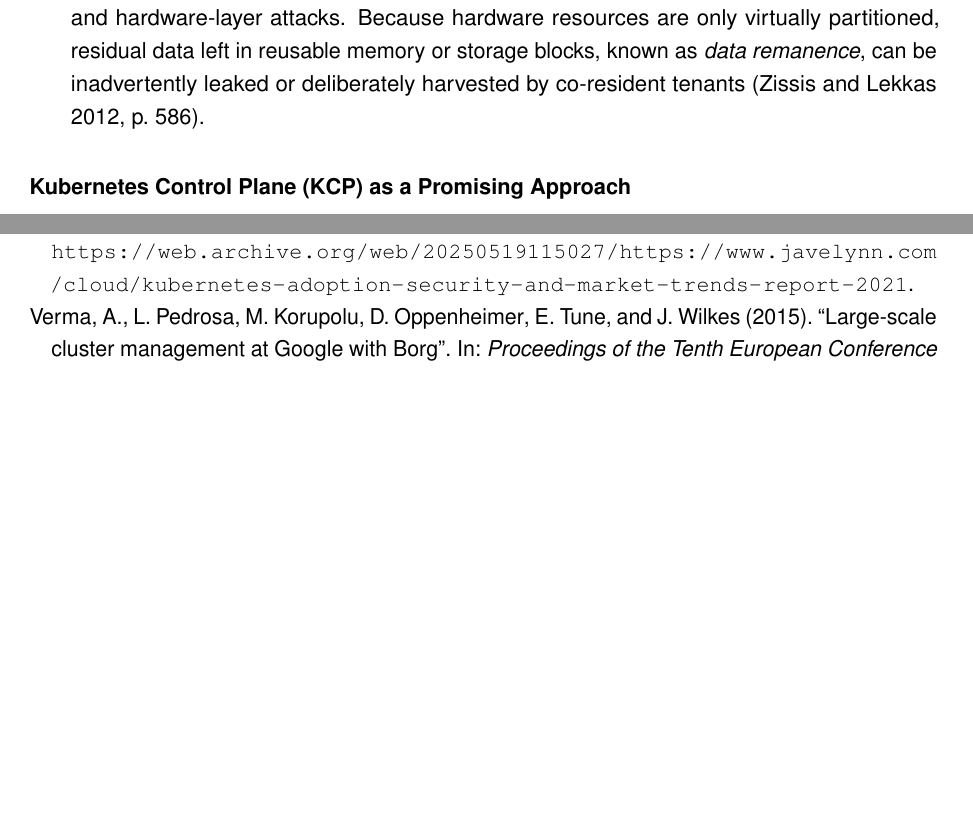
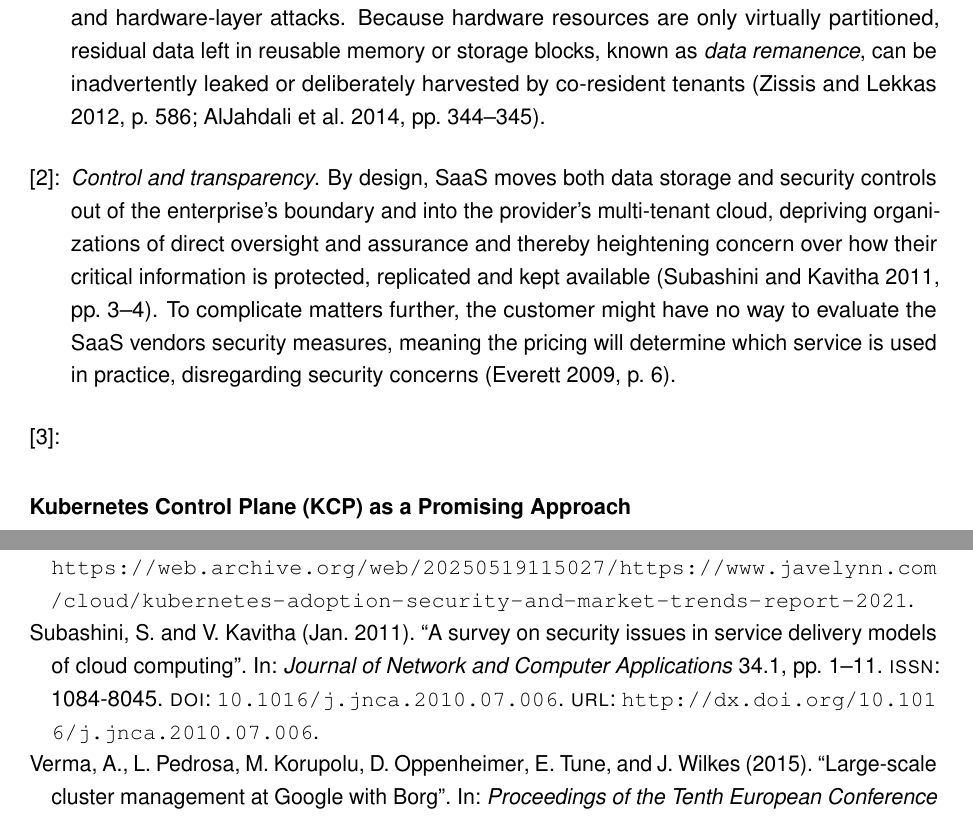
Before and after one commit to MysterionAutotronic/BachelorThesis, a LaTeX thesis (thesis.tex): two parts of pages 4 and 12 of 13, joined at a grey line, cut so that both start at the same text, the shorter picture padded with empty space. Compiled offline with pdfLaTeX.

Commit message:
refine transparency point in challenges of multitenancy paragraph

```diff
--- a/thesis.tex
+++ b/thesis.tex
@@ -198,7 +198,21 @@
                         residual data left in reusable memory or storage blocks,
                         known as \textit{data remanence},
                         can be inadvertently leaked or deliberately harvested by co-resident tenants
-                        \parencite[p.~586]{zissis2012}.
+                        \parencites[p.~586]{zissis2012}[pp.~344--345]{aljahdali2014}.
+
+                    \item\label{chal:transparency}
+                        \textit{Control and transparency}.
+                        By design, SaaS moves both data storage and security controls out of the
+                        enterprise's boundary and into the provider's multi-tenant cloud,
+                        depriving organizations of direct oversight and assurance and thereby
+                        heightening concern over how their critical information is protected,
+                        replicated and kept available \parencite[pp.~3--4]{subashini2011}.
+                        To complicate matters further, the customer might have no way to evaluate
+                        the SaaS vendors security measures, meaning the pricing will determine
+                        which service is used in practice, disregarding security concerns
+                        \parencite[p.~6]{everett2009}.
+
+                    \item\label{chal:}
 
                 \end{enumerate}
 
```
Also changed, not shown: jabref-library.bib (+30 -0 lines), thesis.pdf.
